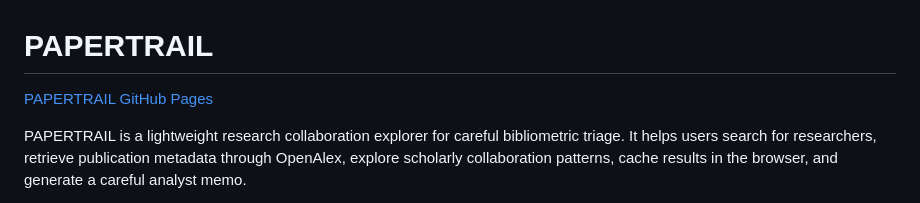
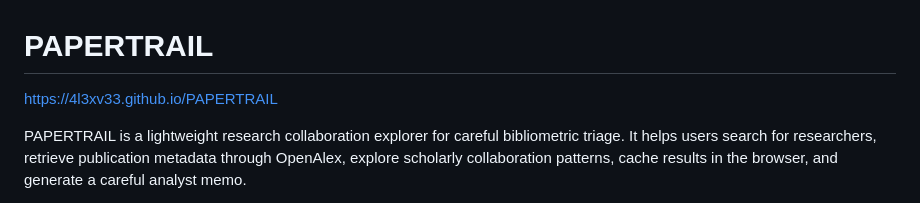
Before and after one commit to 4l3xv33/PAPERTRAIL, a Markdown page: README.md, the part around the change. Rendered like a GitHub page.

Commit message:
cleaned link

```diff
--- a/README.md
+++ b/README.md
@@ -1,6 +1,6 @@
 # PAPERTRAIL
 
-[PAPERTRAIL GitHub Pages](https://4l3xv33.github.io/PAPERTRAIL/)
+https://4l3xv33.github.io/PAPERTRAIL
 
 PAPERTRAIL is a lightweight research collaboration explorer for careful bibliometric triage. It helps users search for researchers, retrieve publication metadata through OpenAlex, explore scholarly collaboration patterns, cache results in the browser, and generate a careful analyst memo.
 
```
